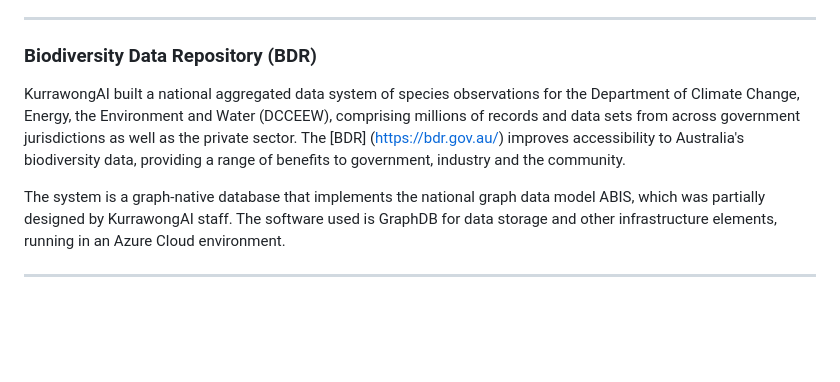
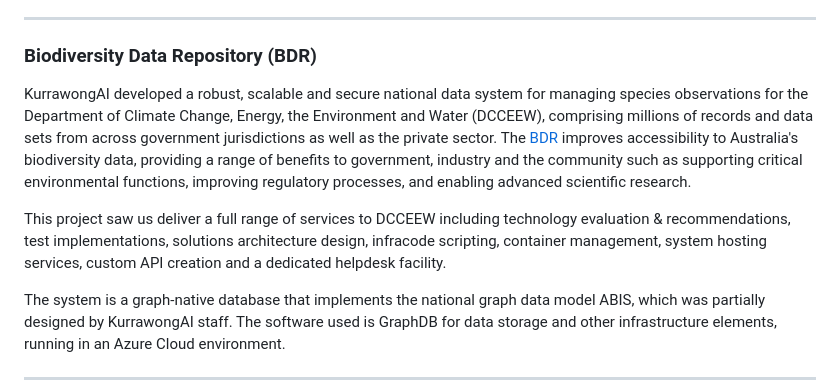
Before and after one commit to Kurrawong/kurrawong.ai, a Markdown page: content/5.projects.md, the part around the change. Rendered like a GitHub page; blank space fills up the shorter version.

Commit message:
Update to BDR section.md

```diff
--- a/content/5.projects.md
+++ b/content/5.projects.md
@@ -25,7 +25,9 @@ Use is ongoing and we continue to work on vocabulary and external system integra
 
 ### Biodiversity Data Repository (BDR)
 
-KurrawongAI built a national aggregated data system of species observations for the Department of Climate Change, Energy, the Environment and Water (DCCEEW), comprising millions of records and data sets from across government jurisdictions as well as the private sector. The [BDR] (https://bdr.gov.au/) improves accessibility to Australia's biodiversity data, providing a range of benefits to government, industry and the community.
+KurrawongAI developed a robust, scalable and secure national data system for managing species observations for the Department of Climate Change, Energy, the Environment and Water (DCCEEW), comprising millions of records and data sets from across government jurisdictions as well as the private sector. The [BDR](https://bdr.gov.au/) improves accessibility to Australia's biodiversity data, providing a range of benefits to government, industry and the community such as supporting critical environmental functions, improving regulatory processes, and enabling advanced scientific research.
+
+This project saw us deliver a full range of services to DCCEEW including technology evaluation & recommendations, test implementations, solutions architecture design, infracode scripting, container management, system hosting services, custom API creation and a dedicated helpdesk facility.
 
 The system is a graph-native database that implements the national graph data model ABIS, which was partially designed by KurrawongAI staff. The software used is GraphDB for data storage and other infrastructure elements, running in an Azure Cloud environment.
 
```
